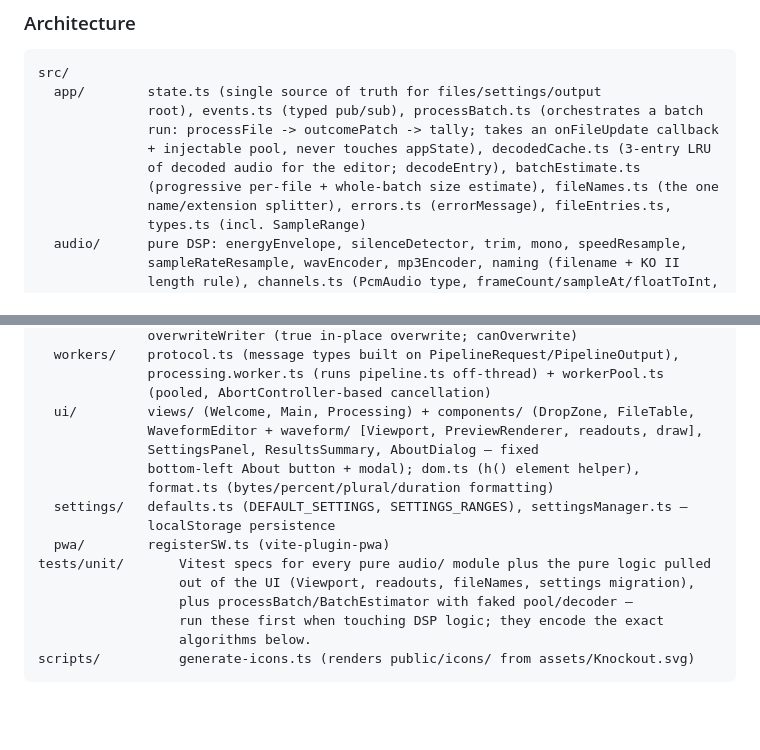
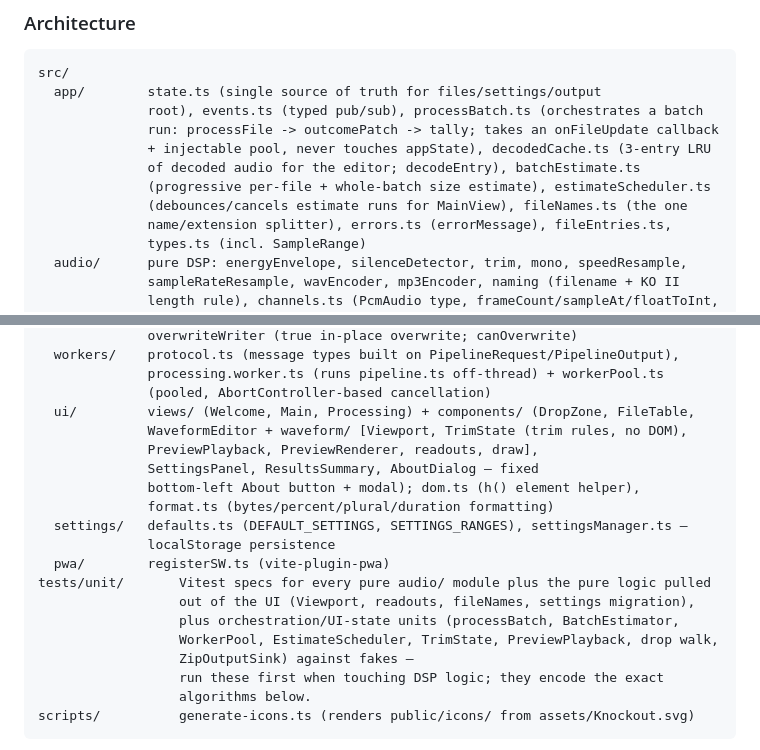
Before and after one commit to alexthescott/KO-Trimmer, a Markdown page: CLAUDE.md, 2 parts joined by grey strips. Rendered like a GitHub page; blank space fills up the shorter version.

Commit message:
Update CLAUDE.md's module map for the editor and estimate splits
Co-Authored-By: Claude Opus 5.5 <noreply@anthropic.com>

```diff
--- a/CLAUDE.md
+++ b/CLAUDE.md
@@ -36,7 +36,8 @@ src/
               run: processFile -> outcomePatch -> tally; takes an onFileUpdate callback
               + injectable pool, never touches appState), decodedCache.ts (3-entry LRU
               of decoded audio for the editor; decodeEntry), batchEstimate.ts
-              (progressive per-file + whole-batch size estimate), fileNames.ts (the one
+              (progressive per-file + whole-batch size estimate), estimateScheduler.ts
+              (debounces/cancels estimate runs for MainView), fileNames.ts (the one
               name/extension splitter), errors.ts (errorMessage), fileEntries.ts,
               types.ts (incl. SampleRange)
   audio/      pure DSP: energyEnvelope, silenceDetector, trim, mono, speedResample,
@@ -67,7 +68,8 @@ src/
               processing.worker.ts (runs pipeline.ts off-thread) + workerPool.ts
               (pooled, AbortController-based cancellation)
   ui/         views/ (Welcome, Main, Processing) + components/ (DropZone, FileTable,
-              WaveformEditor + waveform/ [Viewport, PreviewRenderer, readouts, draw],
+              WaveformEditor + waveform/ [Viewport, TrimState (trim rules, no DOM),
+              PreviewPlayback, PreviewRenderer, readouts, draw],
               SettingsPanel, ResultsSummary, AboutDialog — fixed
               bottom-left About button + modal); dom.ts (h() element helper),
               format.ts (bytes/percent/plural/duration formatting)
@@ -76,7 +78,9 @@ src/
   pwa/        registerSW.ts (vite-plugin-pwa)
 tests/unit/       Vitest specs for every pure audio/ module plus the pure logic pulled
                   out of the UI (Viewport, readouts, fileNames, settings migration),
-                  plus processBatch/BatchEstimator with faked pool/decoder —
+                  plus orchestration/UI-state units (processBatch, BatchEstimator,
+                  WorkerPool, EstimateScheduler, TrimState, PreviewPlayback, drop walk,
+                  ZipOutputSink) against fakes —
                   run these first when touching DSP logic; they encode the exact
                   algorithms below.
 scripts/          generate-icons.ts (renders public/icons/ from assets/Knockout.svg)
```
